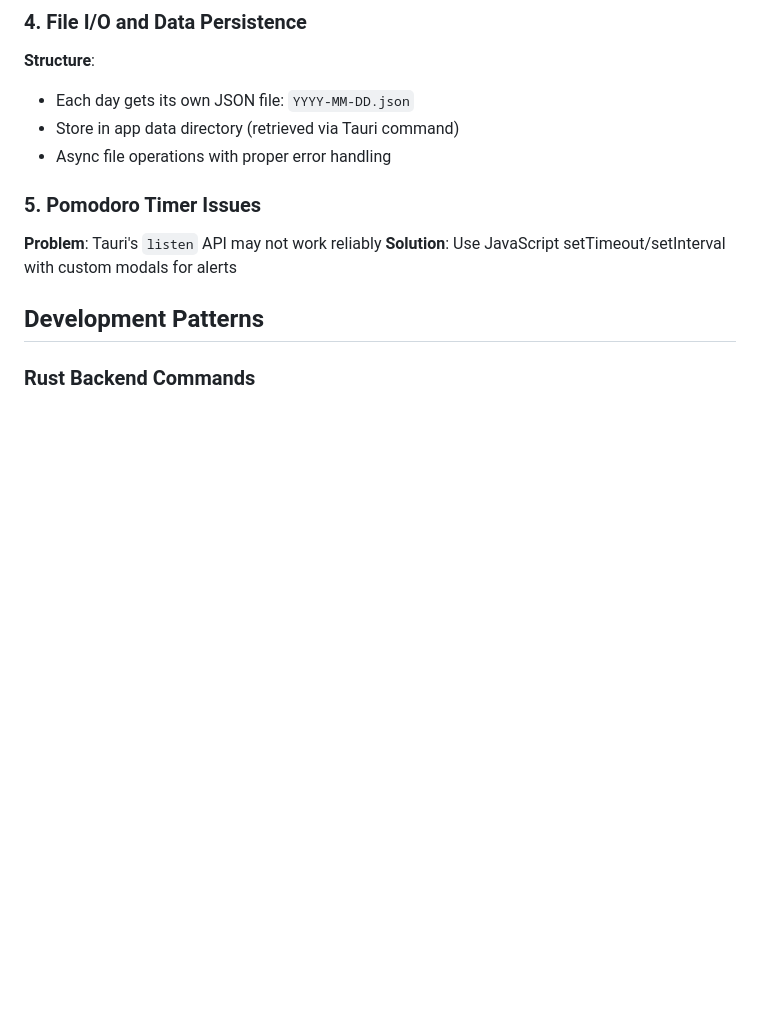
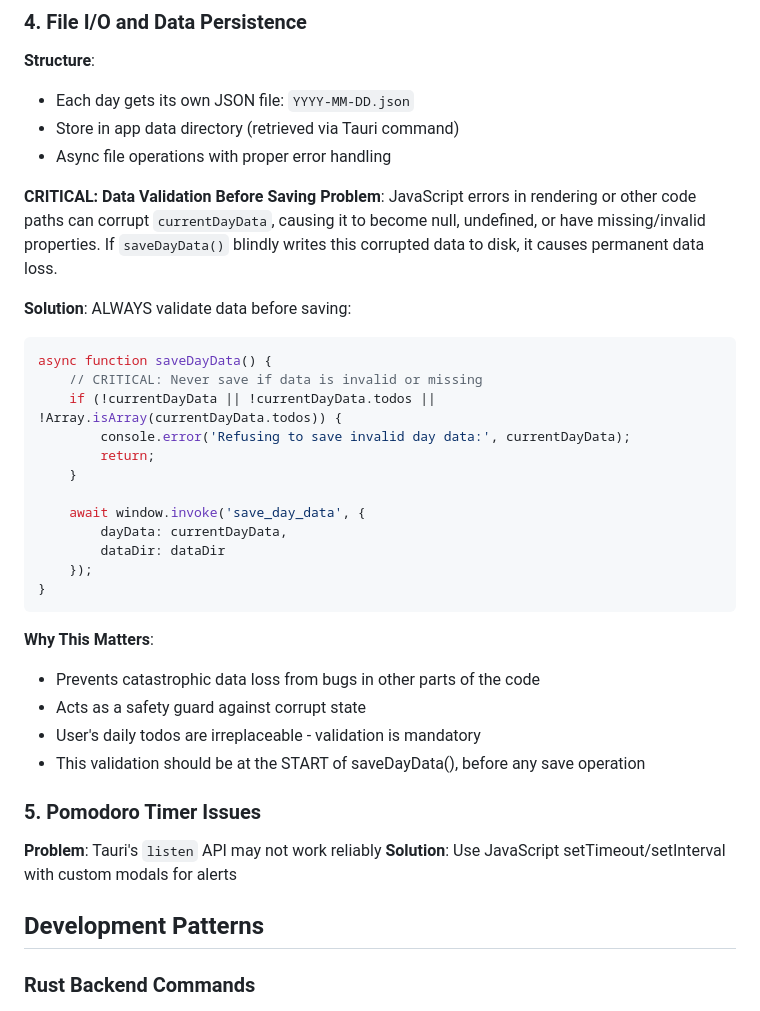
Before and after one commit to djp928/todo-notes-tracker, a Markdown page: .github/copilot-instructions.md, the part around the change. Rendered like a GitHub page; blank space fills up the shorter version.

Commit message:
docs: document critical data validation requirement in saveDayData
Reference commit 942b443e134b5dadaeaae7450763d9c715f817a1 which fixed
catastrophic data loss bug by adding validation.

Added comprehensive documentation explaining:
- Why validation is critical (prevents data loss from corrupted state)
- What to validate (currentDayData, todos array existence/type)
- Where validation must go (at START of saveDayData)
- Code example showing proper validation pattern

This ensures future developers understand this critical safeguard.

````diff
--- a/.github/copilot-instructions.md
+++ b/.github/copilot-instructions.md
@@ -80,6 +80,31 @@ body { font-size: 0.875rem; }
 - Each day gets its own JSON file: `YYYY-MM-DD.json`
 - Store in app data directory (retrieved via Tauri command)
 - Async file operations with proper error handling
+
+**CRITICAL: Data Validation Before Saving**
+**Problem**: JavaScript errors in rendering or other code paths can corrupt `currentDayData`, causing it to become null, undefined, or have missing/invalid properties. If `saveDayData()` blindly writes this corrupted data to disk, it causes permanent data loss.
+
+**Solution**: ALWAYS validate data before saving:
+```javascript
+async function saveDayData() {
+    // CRITICAL: Never save if data is invalid or missing
+    if (!currentDayData || !currentDayData.todos || !Array.isArray(currentDayData.todos)) {
+        console.error('Refusing to save invalid day data:', currentDayData);
+        return;
+    }
+
+    await window.invoke('save_day_data', {
+        dayData: currentDayData,
+        dataDir: dataDir
+    });
+}
+```
+
+**Why This Matters**:
+- Prevents catastrophic data loss from bugs in other parts of the code
+- Acts as a safety guard against corrupt state
+- User's daily todos are irreplaceable - validation is mandatory
+- This validation should be at the START of saveDayData(), before any save operation
 
 ### 5. Pomodoro Timer Issues
 **Problem**: Tauri's `listen` API may not work reliably
````
